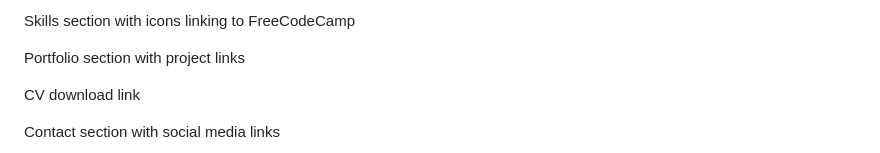
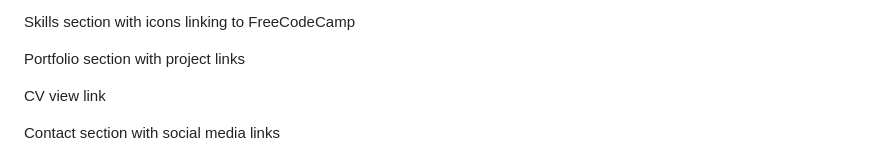
Before and after one commit to Lisakhanya7/My-Website, a Markdown page: HackMD.md, the part around the change. Drawn GitHub-style.

```diff
--- a/HackMD.md
+++ b/HackMD.md
@@ -22,7 +22,7 @@ Skills section with icons linking to FreeCodeCamp
 
 Portfolio section with project links
 
-CV download link
+CV view link
 
 Contact section with social media links
 
```
